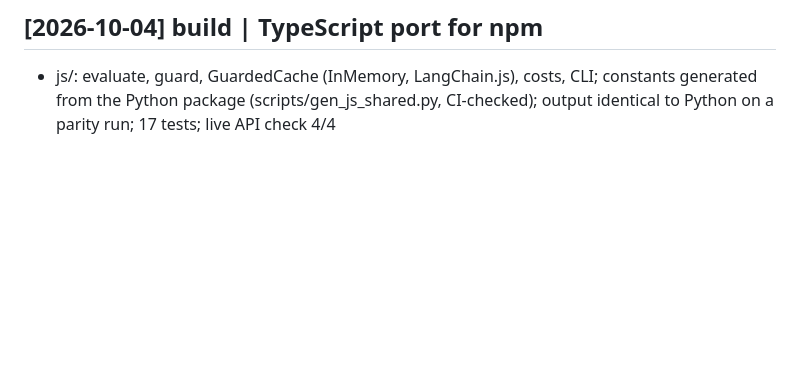
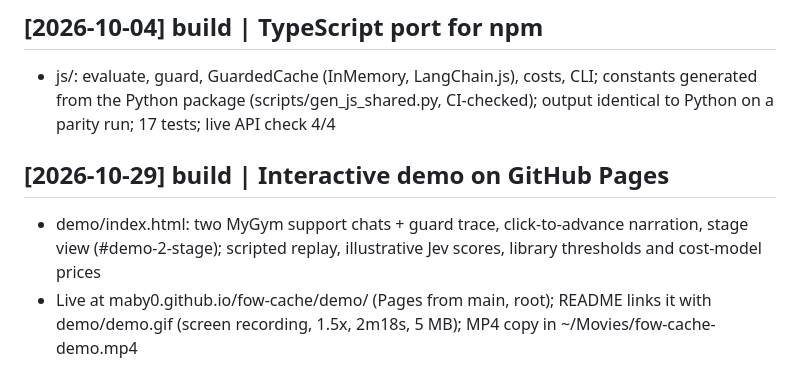
Before and after one commit to Maby0/fow-cache, a Markdown page: wiki/log.md, the part around the change. Rendered like a GitHub page; blank space fills up the shorter version.

Commit message:
wiki: log the interactive demo

```diff
--- a/wiki/log.md
+++ b/wiki/log.md
@@ -47,3 +47,7 @@
 
 ## [2026-10-04] build | TypeScript port for npm
 - js/: evaluate, guard, GuardedCache (InMemory, LangChain.js), costs, CLI; constants generated from the Python package (scripts/gen_js_shared.py, CI-checked); output identical to Python on a parity run; 17 tests; live API check 4/4
+
+## [2026-10-29] build | Interactive demo on GitHub Pages
+- demo/index.html: two MyGym support chats + guard trace, click-to-advance narration, stage view (#demo-2-stage); scripted replay, illustrative Jev scores, library thresholds and cost-model prices
+- Live at maby0.github.io/fow-cache/demo/ (Pages from main, root); README links it with demo/demo.gif (screen recording, 1.5x, 2m18s, 5 MB); MP4 copy in ~/Movies/fow-cache-demo.mp4
```
